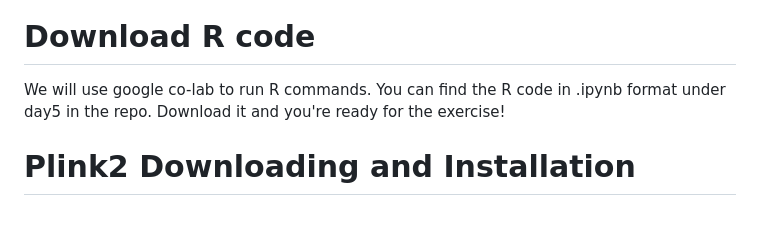
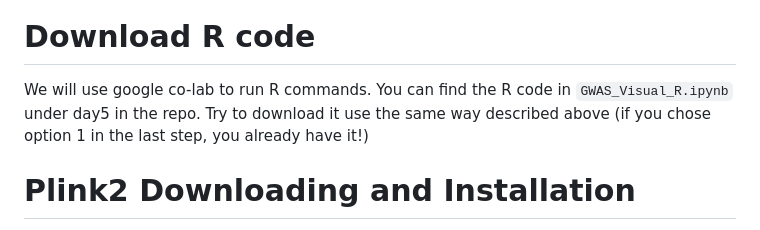
Before and after one commit to OchoaLab/genomic-modules, a Markdown page: day5/Before Class: Download_and_Install.md, the part around the change. Rendered like a GitHub page.

```diff
--- a/day5/Before Class: Download_and_Install.md
+++ b/day5/Before Class: Download_and_Install.md
@@ -15,7 +15,7 @@ Click on the file name and then click the download button:
 
 # Download R code
 
-We will use google co-lab to run R commands. You can find the R code in .ipynb format under day5 in the repo. Download it and you're ready for the exercise!
+We will use google co-lab to run R commands. You can find the R code in `GWAS_Visual_R.ipynb` under day5 in the repo. Try to download it use the same way described above (if you chose option 1 in the last step, you already have it!)
 
 # Plink2 Downloading and Installation
 We will run all the plink2 commands in shell (command line). If you are not familiar with shell or command line, that's totally fine!
```
